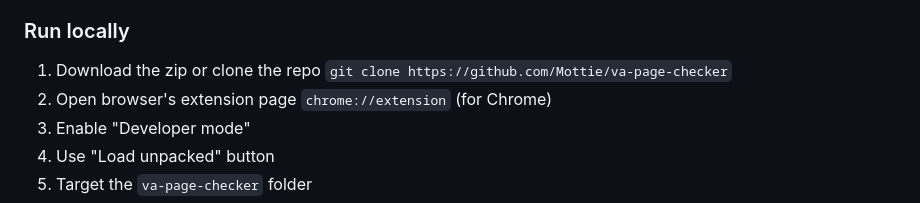
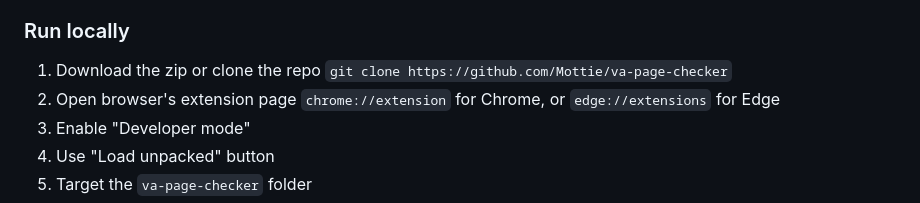
Before and after one commit to Mottie/va-page-checker, a Markdown page: readme.md, the part around the change. Rendered like a GitHub page.

```diff
--- a/readme.md
+++ b/readme.md
@@ -63,7 +63,7 @@ Hover over the highlighted outline to reveal the component
 ### Run locally
 
 1. Download the zip or clone the repo `git clone https://github.com/Mottie/va-page-checker`
-2. Open browser's extension page `chrome://extension` (for Chrome)
+2. Open browser's extension page `chrome://extension` for Chrome, or `edge://extensions` for Edge
 3. Enable "Developer mode"
 4. Use "Load unpacked" button
 5. Target the `va-page-checker` folder
```
